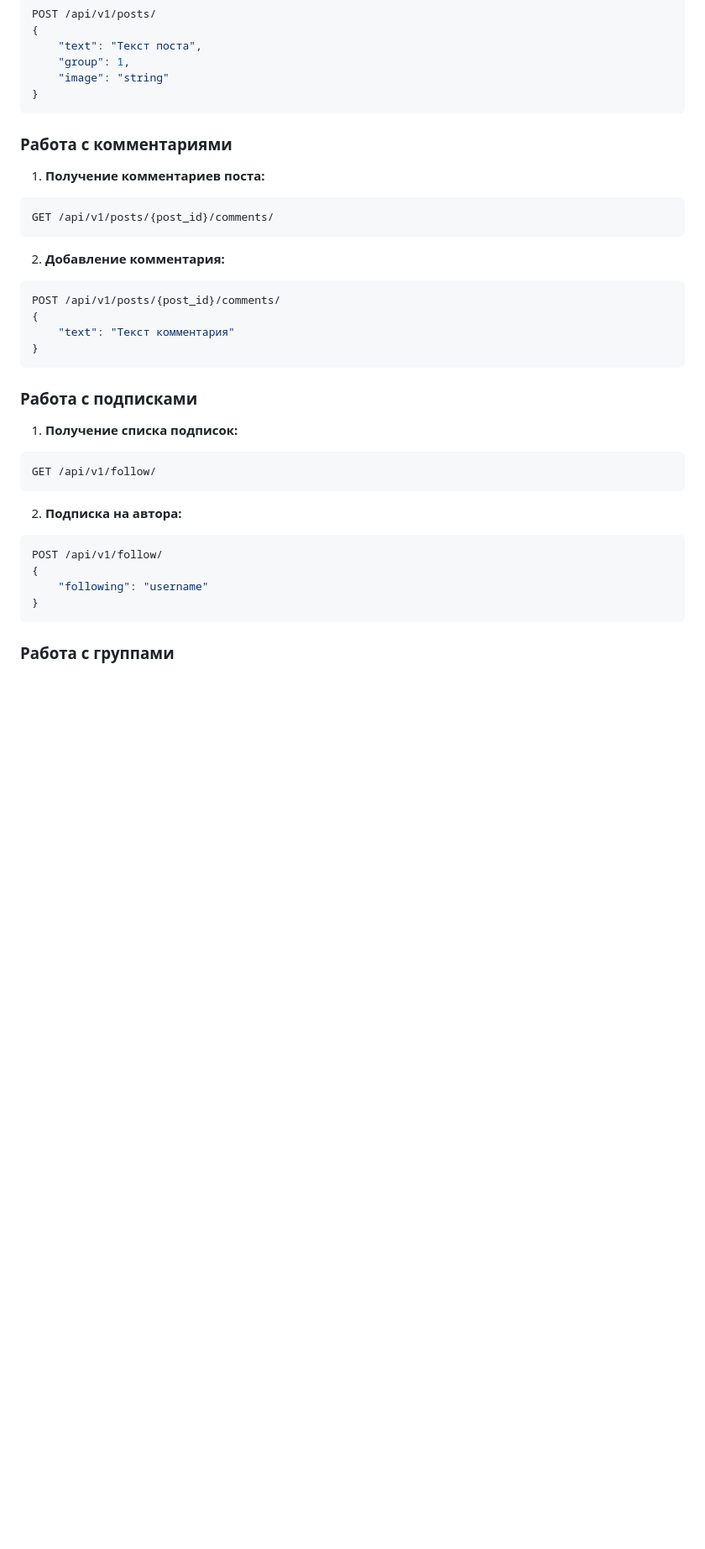
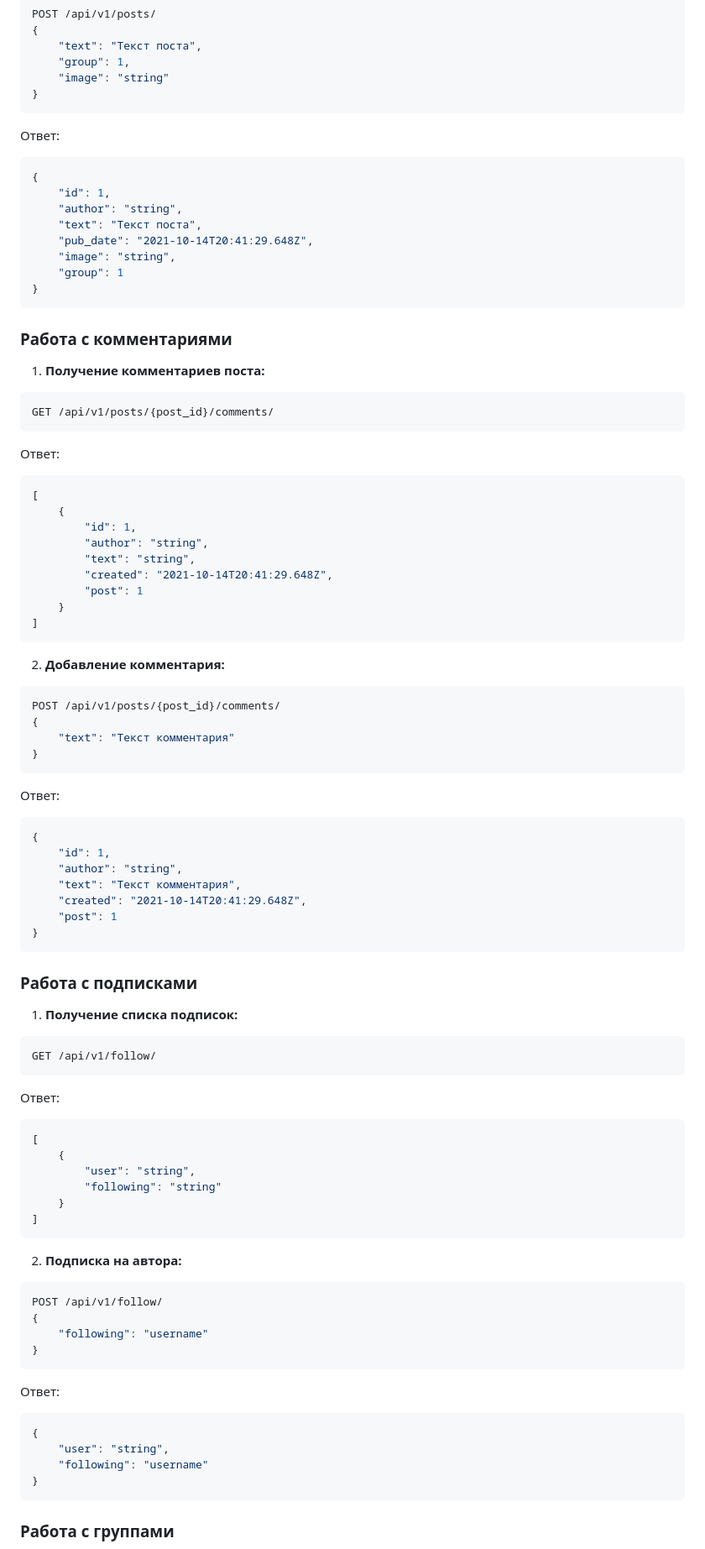
Before and after one commit to MrFadzay/api_final_yatube, a Markdown page: README.md, the part around one of its changes. Shown at 84% size. GitHub-like rendering; blank space fills up the shorter version.

Commit message:
Update README with example responses for posts, comments, follows, and groups

````diff
--- a/README.md
+++ b/README.md
@@ -116,12 +116,35 @@ POST /api/v1/posts/
     "image": "string"
 }
 ```
+Ответ:
+```json
+{
+    "id": 1,
+    "author": "string",
+    "text": "Текст поста",
+    "pub_date": "2021-10-14T20:41:29.648Z",
+    "image": "string",
+    "group": 1
+}
+```
 
 ### Работа с комментариями
 
 1. **Получение комментариев поста:**
 ```bash
 GET /api/v1/posts/{post_id}/comments/
+```
+Ответ:
+```json
+[
+    {
+        "id": 1,
+        "author": "string",
+        "text": "string",
+        "created": "2021-10-14T20:41:29.648Z",
+        "post": 1
+    }
+]
 ```
 
 2. **Добавление комментария:**
@@ -131,6 +154,16 @@ POST /api/v1/posts/{post_id}/comments/
     "text": "Текст комментария"
 }
 ```
+Ответ:
+```json
+{
+    "id": 1,
+    "author": "string",
+    "text": "Текст комментария",
+    "created": "2021-10-14T20:41:29.648Z",
+    "post": 1
+}
+```
 
 ### Работа с подписками
 
@@ -138,11 +171,27 @@ POST /api/v1/posts/{post_id}/comments/
 ```bash
 GET /api/v1/follow/
 ```
+Ответ:
+```json
+[
+    {
+        "user": "string",
+        "following": "string"
+    }
+]
+```
 
 2. **Подписка на автора:**
 ```bash
 POST /api/v1/follow/
 {
+    "following": "username"
+}
+```
+Ответ:
+```json
+{
+    "user": "string",
     "following": "username"
 }
 ```
````
Also changed, not shown: other parts of README.md (+20 -0 lines).
